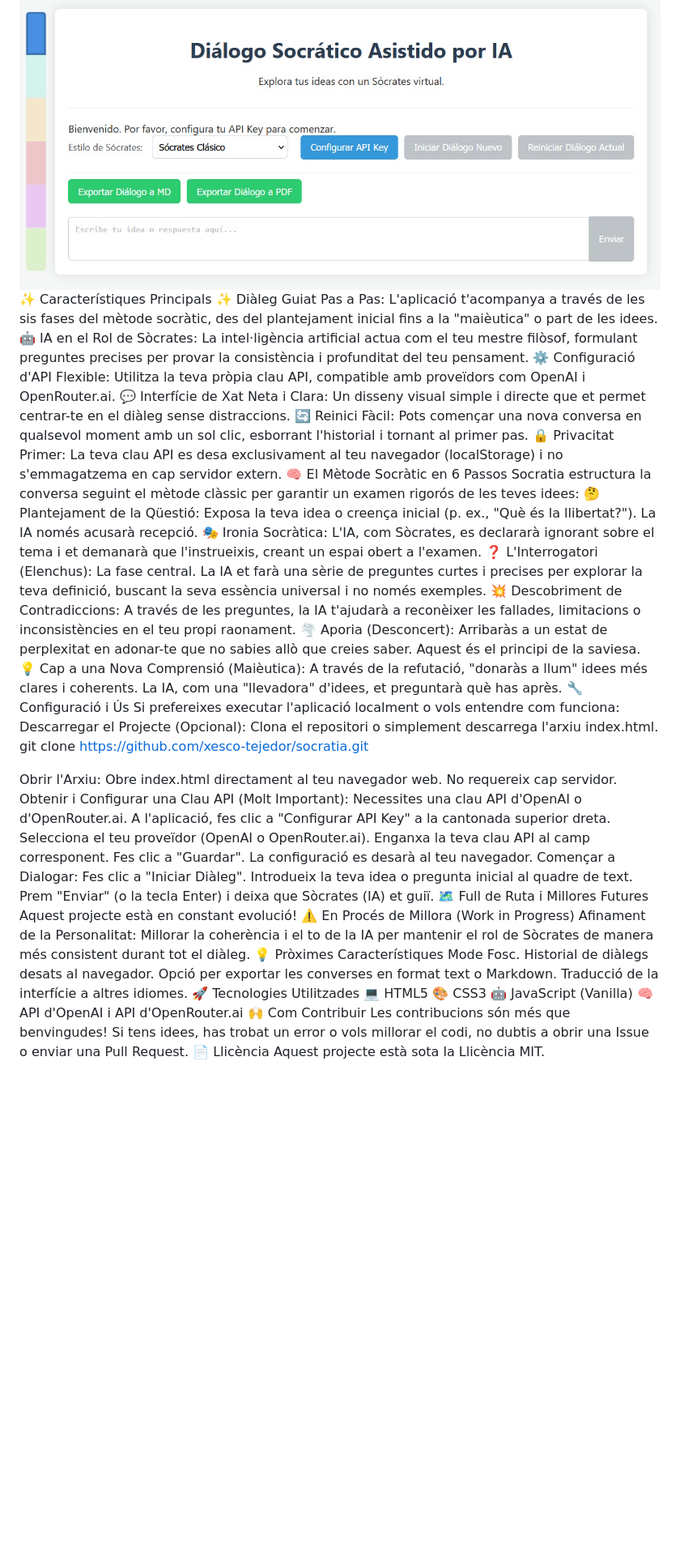
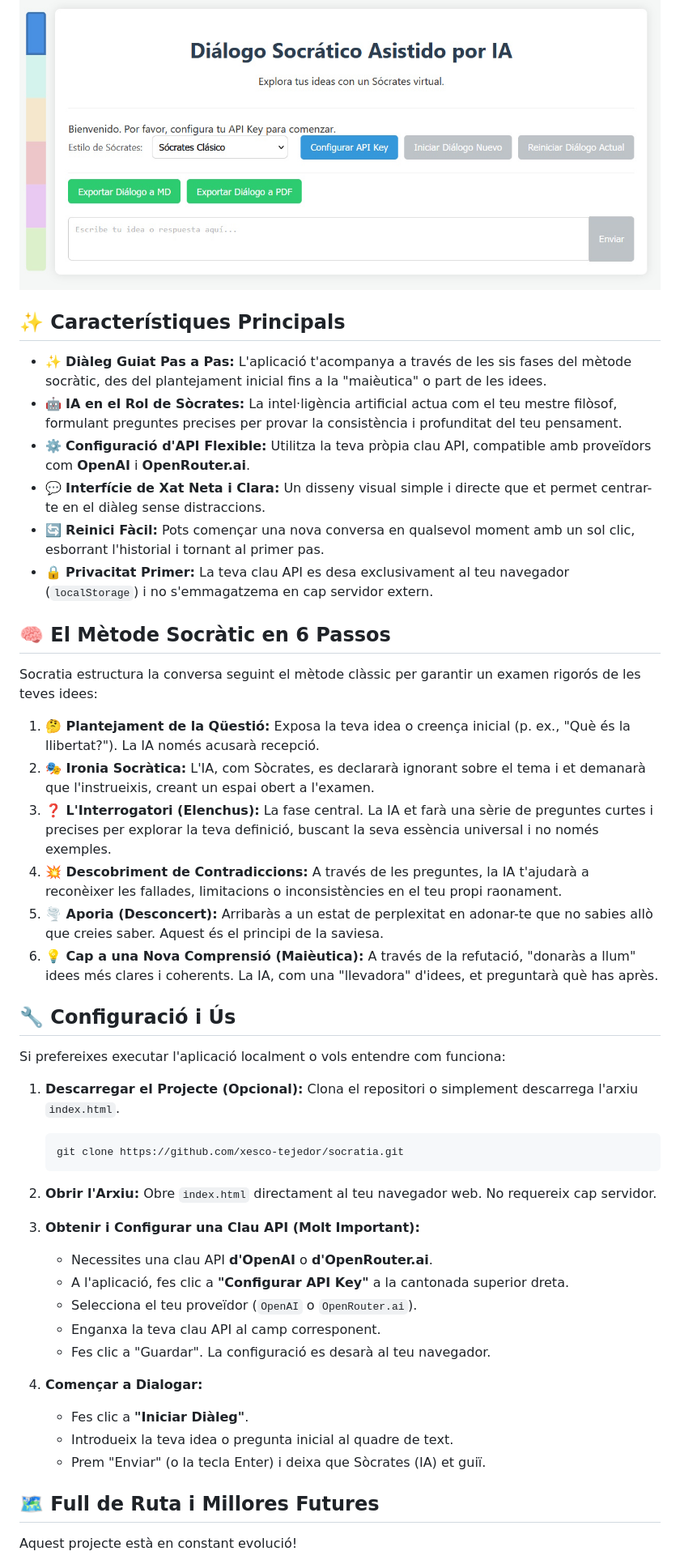
Before and after one commit to Xesco-Tejedor/socratia, a Markdown page: readMe.md, the part around the change printed below. Shown: that part at 81% size. Rendered like a GitHub page; blank space fills up the shorter version.

````diff
--- a/readMe.md
+++ b/readMe.md
@@ -16,55 +16,51 @@ Accedeix a la Demo Online Fent Clic Aquí
 
 ![socratia](/assets/socratia.jpg)
-✨ Característiques Principals
-✨ Diàleg Guiat Pas a Pas: L'aplicació t'acompanya a través de les sis fases del mètode socràtic, des del plantejament inicial fins a la "maièutica" o part de les idees.
-🤖 IA en el Rol de Sòcrates: La intel·ligència artificial actua com el teu mestre filòsof, formulant preguntes precises per provar la consistència i profunditat del teu pensament.
-⚙️ Configuració d'API Flexible: Utilitza la teva pròpia clau API, compatible amb proveïdors com OpenAI i OpenRouter.ai.
-💬 Interfície de Xat Neta i Clara: Un disseny visual simple i directe que et permet centrar-te en el diàleg sense distraccions.
-🔄 Reinici Fàcil: Pots començar una nova conversa en qualsevol moment amb un sol clic, esborrant l'historial i tornant al primer pas.
-🔒 Privacitat Primer: La teva clau API es desa exclusivament al teu navegador (localStorage) i no s'emmagatzema en cap servidor extern.
-🧠 El Mètode Socràtic en 6 Passos
+
+## ✨ Característiques Principals
+
+*   ✨ **Diàleg Guiat Pas a Pas:** L'aplicació t'acompanya a través de les sis fases del mètode socràtic, des del plantejament inicial fins a la "maièutica" o part de les idees.
+*   🤖 **IA en el Rol de Sòcrates:** La intel·ligència artificial actua com el teu mestre filòsof, formulant preguntes precises per provar la consistència i profunditat del teu pensament.
+*   ⚙️ **Configuració d'API Flexible:** Utilitza la teva pròpia clau API, compatible amb proveïdors com **OpenAI** i **OpenRouter.ai**.
+*   💬 **Interfície de Xat Neta i Clara:** Un disseny visual simple i directe que et permet centrar-te en el diàleg sense distraccions.
+*   🔄 **Reinici Fàcil:** Pots començar una nova conversa en qualsevol moment amb un sol clic, esborrant l'historial i tornant al primer pas.
+*   🔒 **Privacitat Primer:** La teva clau API es desa exclusivament al teu navegador (`localStorage`) i no s'emmagatzema en cap servidor extern.
+
+## 🧠 El Mètode Socràtic en 6 Passos
+
 Socratia estructura la conversa seguint el mètode clàssic per garantir un examen rigorós de les teves idees:
-🤔 Plantejament de la Qüestió: Exposa la teva idea o creença inicial (p. ex., "Què és la llibertat?"). La IA només acusarà recepció.
-🎭 Ironia Socràtica: L'IA, com Sòcrates, es declararà ignorant sobre el tema i et demanarà que l'instrueixis, creant un espai obert a l'examen.
-❓ L'Interrogatori (Elenchus): La fase central. La IA et farà una sèrie de preguntes curtes i precises per explorar la teva definició, buscant la seva essència universal i no només exemples.
-💥 Descobriment de Contradiccions: A través de les preguntes, la IA t'ajudarà a reconèixer les fallades, limitacions o inconsistències en el teu propi raonament.
-🌪️ Aporia (Desconcert): Arribaràs a un estat de perplexitat en adonar-te que no sabies allò que creies saber. Aquest és el principi de la saviesa.
-💡 Cap a una Nova Comprensió (Maièutica): A través de la refutació, "donaràs a llum" idees més clares i coherents. La IA, com una "llevadora" d'idees, et preguntarà què has après.
-🔧 Configuració i Ús
+
+1.  **🤔 Plantejament de la Qüestió:** Exposa la teva idea o creença inicial (p. ex., "Què és la llibertat?"). La IA només acusarà recepció.
+2.  **🎭 Ironia Socràtica:** L'IA, com Sòcrates, es declararà ignorant sobre el tema i et demanarà que l'instrueixis, creant un espai obert a l'examen.
+3.  **❓ L'Interrogatori (Elenchus):** La fase central. La IA et farà una sèrie de preguntes curtes i precises per explorar la teva definició, buscant la seva essència universal i no només exemples.
+4.  **💥 Descobriment de Contradiccions:** A través de les preguntes, la IA t'ajudarà a reconèixer les fallades, limitacions o inconsistències en el teu propi raonament.
+5.  **🌪️ Aporia (Desconcert):** Arribaràs a un estat de perplexitat en adonar-te que no sabies allò que creies saber. Aquest és el principi de la saviesa.
+6.  **💡 Cap a una Nova Comprensió (Maièutica):** A través de la refutació, "donaràs a llum" idees més clares i coherents. La IA, com una "llevadora" d'idees, et preguntarà què has après.
+
+## 🔧 Configuració i Ús
+
 Si prefereixes executar l'aplicació localment o vols entendre com funciona:
-Descarregar el Projecte (Opcional):
-Clona el repositori o simplement descarrega l'arxiu index.html.
-      git clone https://github.com/xesco-tejedor/socratia.git
 
+1.  **Descarregar el Projecte (Opcional):**
+    Clona el repositori o simplement descarrega l'arxiu `index.html`.
+    ```bash
+    git clone https://github.com/xesco-tejedor/socratia.git
+    ```
+2.  **Obrir l'Arxiu:**
+    Obre `index.html` directament al teu navegador web. No requereix cap servidor.
 
-Obrir l'Arxiu:
-Obre index.html directament al teu navegador web. No requereix cap servidor.
-Obtenir i Configurar una Clau API (Molt Important):
-Necessites una clau API d'OpenAI o d'OpenRouter.ai.
-A l'aplicació, fes clic a "Configurar API Key" a la cantonada superior dreta.
-Selecciona el teu proveïdor (OpenAI o OpenRouter.ai).
-Enganxa la teva clau API al camp corresponent.
-Fes clic a "Guardar". La configuració es desarà al teu navegador.
-Començar a Dialogar:
-Fes clic a "Iniciar Diàleg".
-Introdueix la teva idea o pregunta inicial al quadre de text.
-Prem "Enviar" (o la tecla Enter) i deixa que Sòcrates (IA) et guiï.
-🗺️ Full de Ruta i Millores Futures
+3.  **Obtenir i Configurar una Clau API (Molt Important):**
+    *   Necessites una clau API **d'OpenAI** o **d'OpenRouter.ai**.
+    *   A l'aplicació, fes clic a **"Configurar API Key"** a la cantonada superior dreta.
+    *   Selecciona el teu proveïdor (`OpenAI` o `OpenRouter.ai`).
+    *   Enganxa la teva clau API al camp corresponent.
+    *   Fes clic a "Guardar". La configuració es desarà al teu navegador.
+
+4.  **Començar a Dialogar:**
+    *   Fes clic a **"Iniciar Diàleg"**.
+    *   Introdueix la teva idea o pregunta inicial al quadre de text.
+    *   Prem "Enviar" (o la tecla Enter) i deixa que Sòcrates (IA) et guiï.
+
+## 🗺️ Full de Ruta i Millores Futures
+
 Aquest projecte està en constant evolució!
-⚠️ En Procés de Millora (Work in Progress)
-Afinament de la Personalitat: Millorar la coherència i el to de la IA per mantenir el rol de Sòcrates de manera més consistent durant tot el diàleg.
-💡 Pròximes Característiques
-Mode Fosc.
-Historial de diàlegs desats al navegador.
-Opció per exportar les converses en format text o Markdown.
-Traducció de la interfície a altres idiomes.
-🚀 Tecnologies Utilitzades
-💻 HTML5
-🎨 CSS3
-🤖 JavaScript (Vanilla)
-🧠 API d'OpenAI i API d'OpenRouter.ai
-🙌 Com Contribuir
-Les contribucions són més que benvingudes! Si tens idees, has trobat un error o vols millorar el codi, no dubtis a obrir una Issue o enviar una Pull Request.
-📄 Llicència
-Aquest projecte està sota la Llicència MIT.
 
````
Also changed, not shown: other parts of readMe.md (+36 -11 lines).
